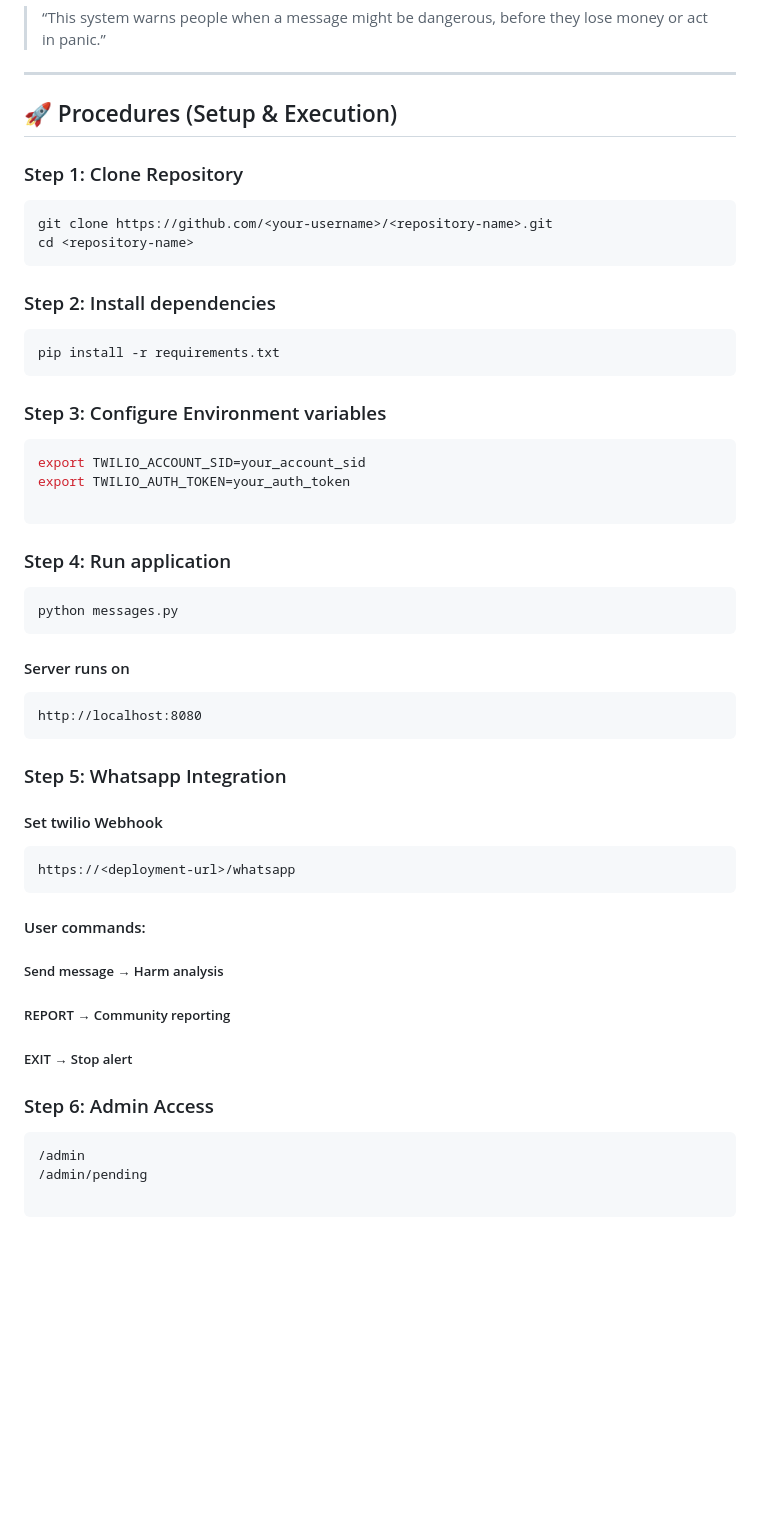
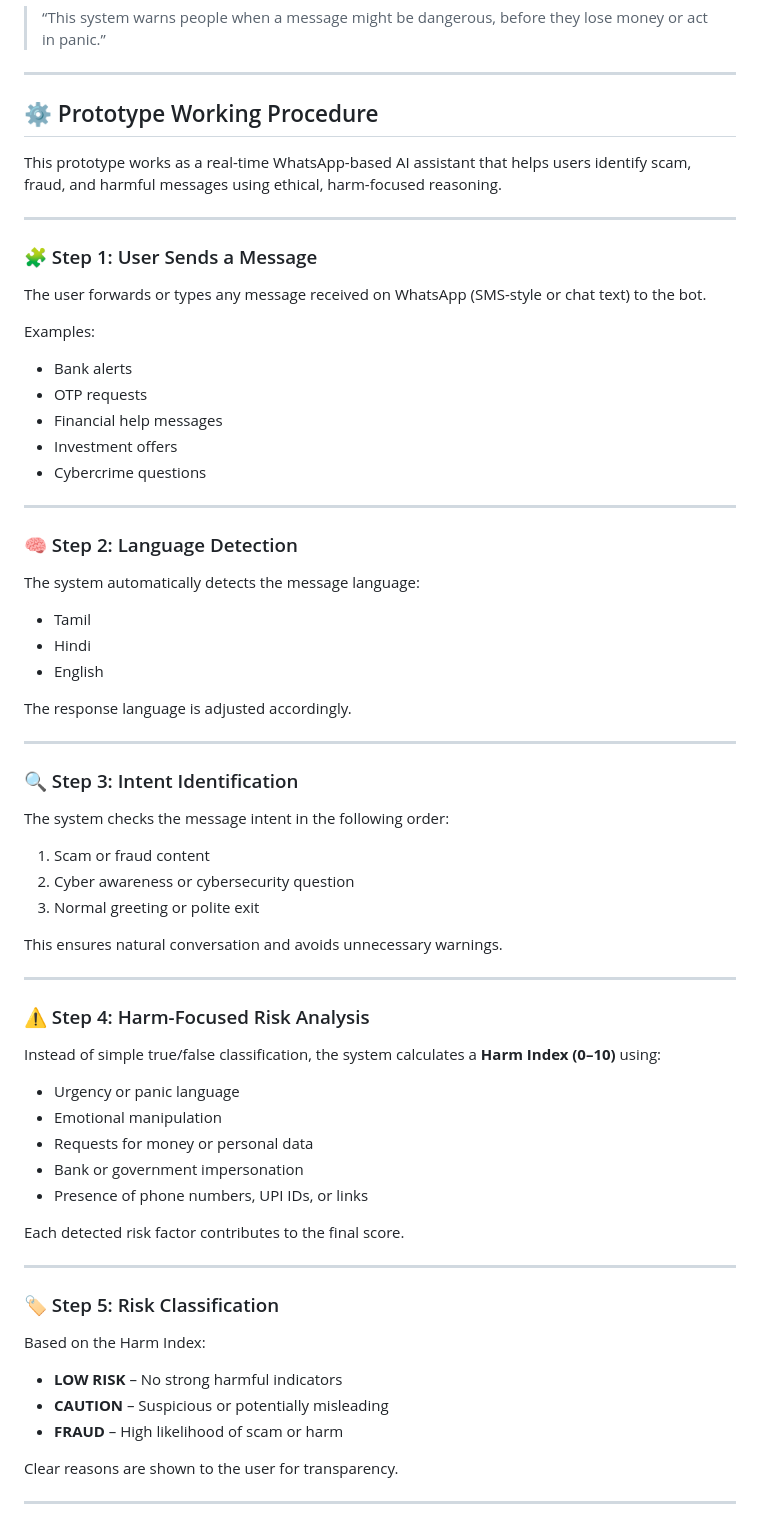
Before and after one commit to Mkumar262006/ai-fraud-message-detector, a Markdown page: README.md, the part around one of its changes. GitHub-like rendering; blank space fills up the shorter version.

````diff
--- a/README.md
+++ b/README.md
@@ -166,48 +166,63 @@ This connects AI insights with real-world action.
 
 ---
 
-## 🚀 Procedures (Setup & Execution)
+## ⚙️ Prototype Working Procedure
 
-### Step 1: Clone Repository
-```bash
-git clone https://github.com/<your-username>/<repository-name>.git
-cd <repository-name>
-```
-### Step 2: Install dependencies
-```bash
-pip install -r requirements.txt
-```
+This prototype works as a real-time WhatsApp-based AI assistant that helps users identify scam, fraud, and harmful messages using ethical, harm-focused reasoning.
 
-### Step 3: Configure Environment variables
-```bash
-export TWILIO_ACCOUNT_SID=your_account_sid
-export TWILIO_AUTH_TOKEN=your_auth_token
+---
 
-```
-### Step 4: Run application
-```bash
-python messages.py
-```
-#### Server runs on
-```arudino
-http://localhost:8080
-```
-### Step 5: Whatsapp Integration
-#### Set twilio Webhook
-```arudino
-https://<deployment-url>/whatsapp
-```
-#### User commands:
+### 🧩 Step 1: User Sends a Message
+The user forwards or types any message received on WhatsApp (SMS-style or chat text) to the bot.
 
-##### Send message → Harm analysis
+Examples:
+- Bank alerts
+- OTP requests
+- Financial help messages
+- Investment offers
+- Cybercrime questions
 
-##### REPORT → Community reporting
+---
 
-##### EXIT → Stop alert
+### 🧠 Step 2: Language Detection
+The system automatically detects the message language:
+- Tamil
+- Hindi
+- English
 
-### Step 6: Admin Access
-```bash
-/admin
-/admin/pending
+The response language is adjusted accordingly.
 
-```
+---
+
+### 🔍 Step 3: Intent Identification
+The system checks the message intent in the following order:
+1. Scam or fraud content
+2. Cyber awareness or cybersecurity question
+3. Normal greeting or polite exit
+
+This ensures natural conversation and avoids unnecessary warnings.
+
+---
+
+### ⚠️ Step 4: Harm-Focused Risk Analysis
+Instead of simple true/false classification, the system calculates a **Harm Index (0–10)** using:
+- Urgency or panic language
+- Emotional manipulation
+- Requests for money or personal data
+- Bank or government impersonation
+- Presence of phone numbers, UPI IDs, or links
+
+Each detected risk factor contributes to the final score.
+
+---
+
+### 🏷️ Step 5: Risk Classification
+Based on the Harm Index:
+- **LOW RISK** – No strong harmful indicators
+- **CAUTION** – Suspicious or potentially misleading
+- **FRAUD** – High likelihood of scam or harm
+
+Clear reasons are shown to the user for transparency.
+
+---
+
````
Also changed, not shown: other parts of README.md (+49 -0 lines).
